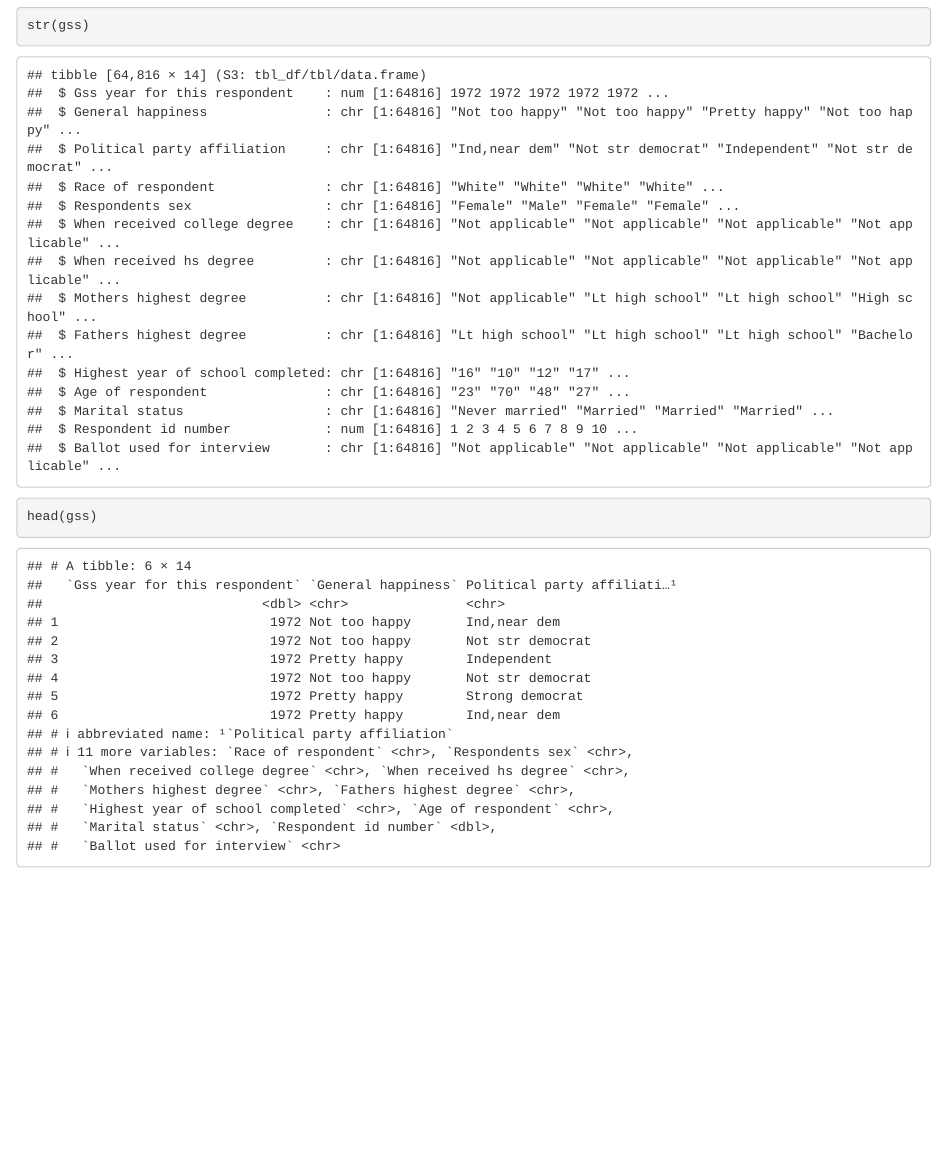
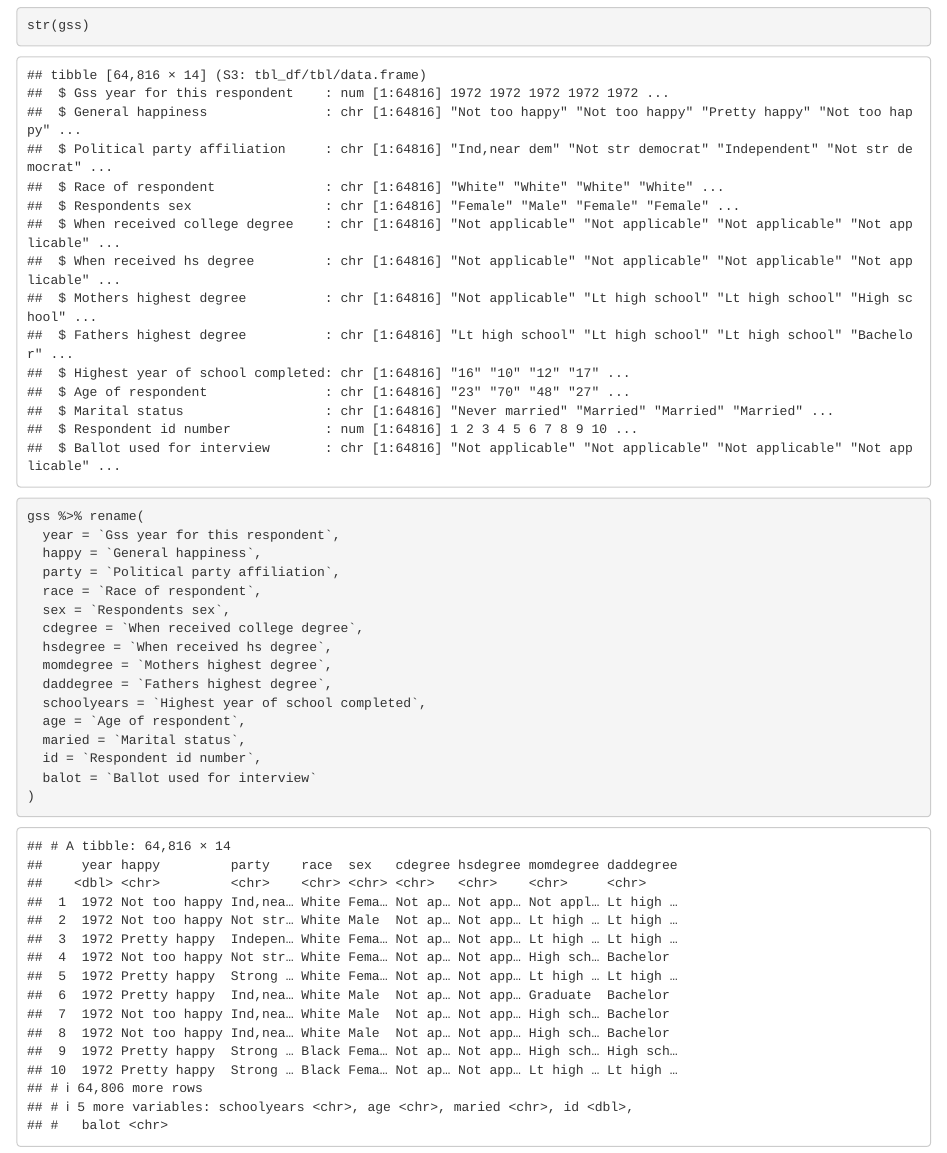
Before and after one commit to Yarles404/ds202_lab3, an R Markdown document (team.Rmd): the page in a window 1100 px wide, from 220 px down. Rendered offline with R 4.5, knitr and Pandoc, with nearby package versions.

Commit message:
renamed columns

````diff
--- a/team.Rmd
+++ b/team.Rmd
@@ -12,5 +13,22 @@ knitr::opts_chunk$set(echo = TRUE)
 ```{r}
 gss <- readxl::read_xlsx("GSS.xlsx")
 str(gss)
-head(gss)
 ```
+```{r}
+gss %>% rename(
+  year = `Gss year for this respondent`,
+  happy = `General happiness`,
+  party = `Political party affiliation`,
+  race = `Race of respondent`,
+  sex = `Respondents sex`,
+  cdegree = `When received college degree`,
+  hsdegree = `When received hs degree`,
+  momdegree = `Mothers highest degree`,
+  daddegree = `Fathers highest degree`,
+  schoolyears = `Highest year of school completed`,
+  age = `Age of respondent`,
+  maried = `Marital status`,
+  id = `Respondent id number`,
+  balot = `Ballot used for interview`
+)
+```
````
Also changed, not shown: team.Rmd (1 more changed lines).
